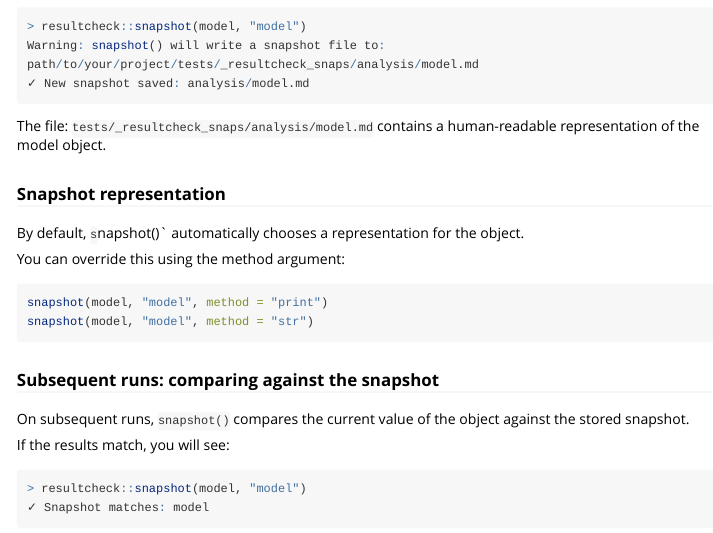
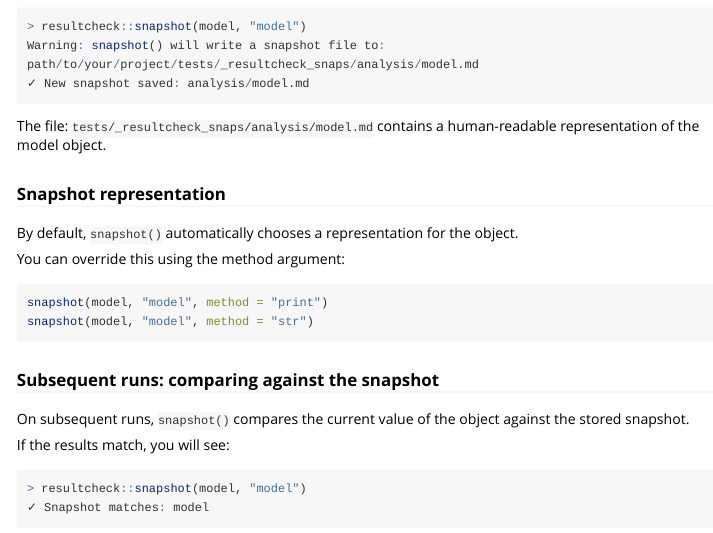
Before and after one commit to kv9898/resultcheck, an R Markdown document (vignettes/resultcheck.Rmd): the page in a window 1100 px wide, from 1650 px down. Rendered offline with R 4.5, knitr and Pandoc, with nearby package versions; long lines of code are wrapped.

Commit message:
Fix typo

```diff
--- a/vignettes/resultcheck.Rmd
+++ b/vignettes/resultcheck.Rmd
@@ -104,7 +104,7 @@ The file: `tests/_resultcheck_snaps/analysis/model.md` contains a human-readable
 
 ### Snapshot representation
 
-By default, `s`napshot()` automatically chooses a representation for the object.
+By default, `snapshot()` automatically chooses a representation for the object.
 
 You can override this using the method argument:
 
```
